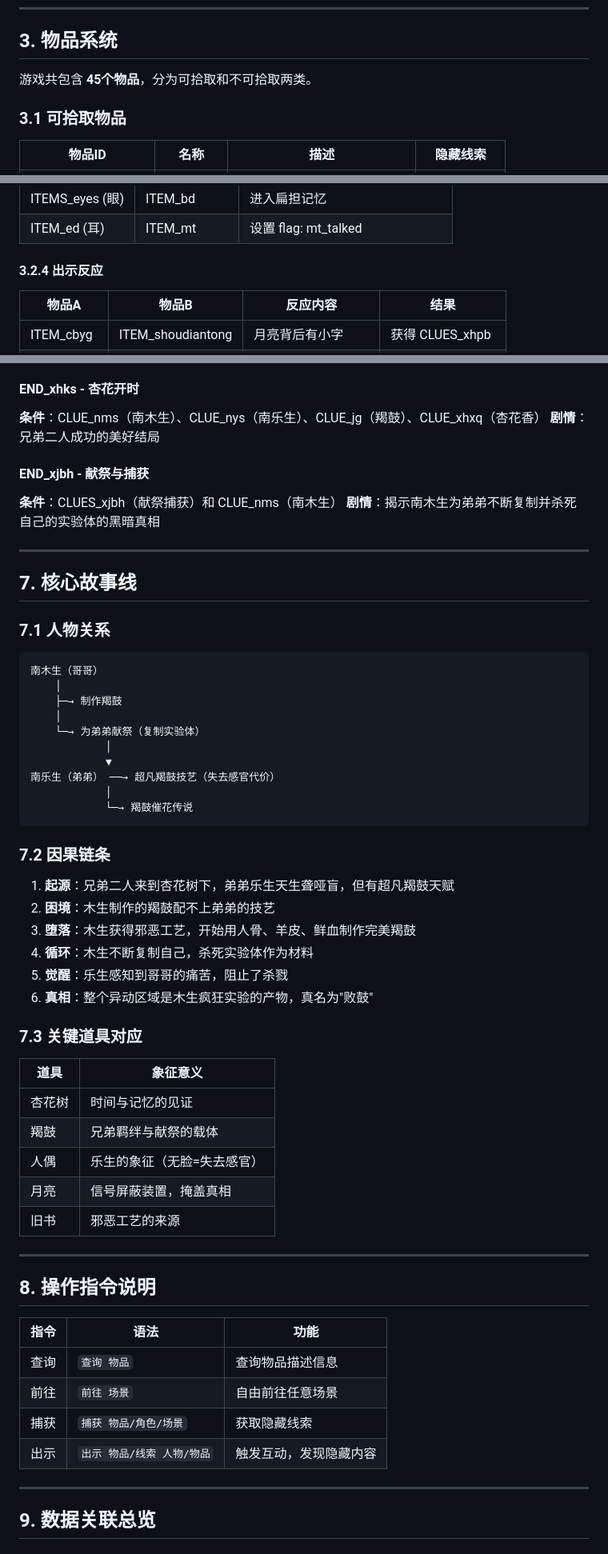
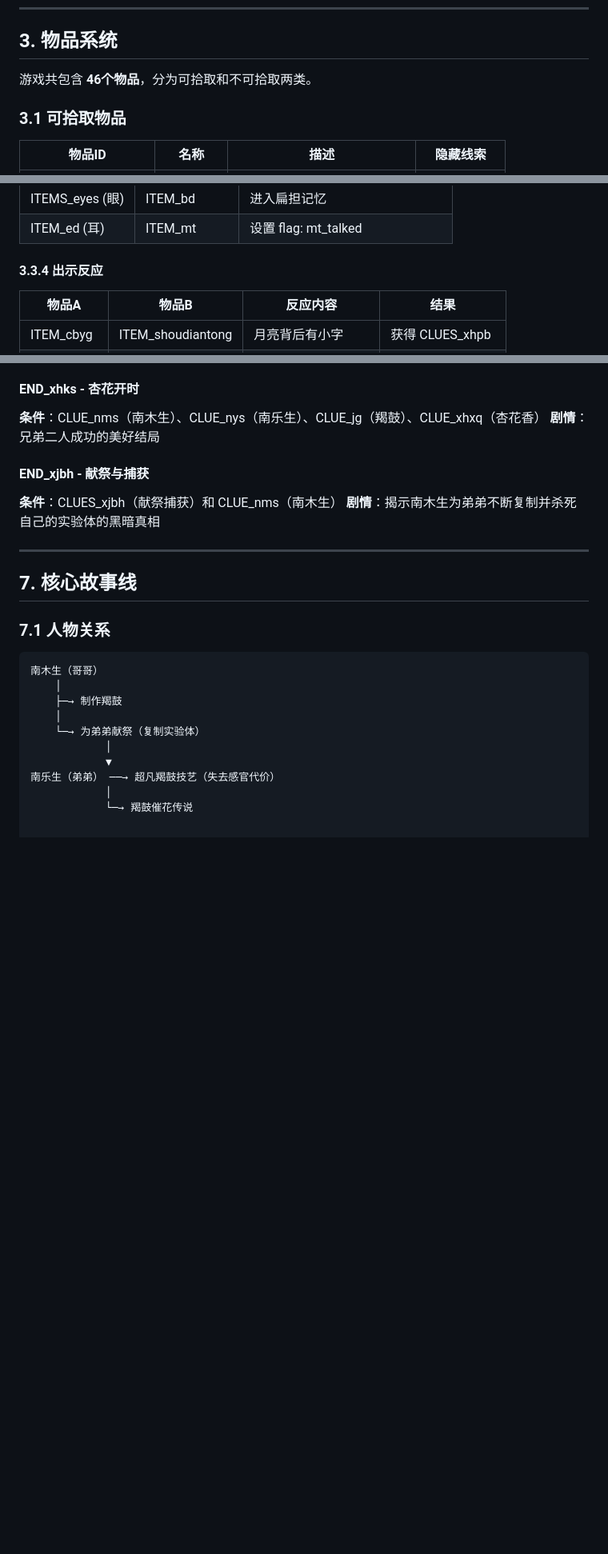
Before and after one commit to ChrisUtada/chrisutada.github.io, a Markdown page: 杏花树下数据文档.md, 3 parts joined by grey strips. Shown at 80% size. Rendered like a GitHub page; blank space fills up the shorter version.

````diff
--- a/杏花树下数据文档.md
+++ b/杏花树下数据文档.md
@@ -81,7 +81,7 @@ SCENES_hzyl ──→ SCENES_xhsx (杏花树下人影)
 
 ## 3. 物品系统
 
-游戏共包含 **45个物品**，分为可拾取和不可拾取两类。
+游戏共包含 **46个物品**，分为可拾取和不可拾取两类。
 
 ### 3.1 可拾取物品
 
@@ -147,7 +153,7 @@ ITEM_dby ──→ ITEM_xc (小锤，整形120次) ──→ ITEM_yxtq (圆形
 | ITEMS_eyes (眼) | ITEM_bd | 进入扁担记忆 |
 | ITEM_ed (耳) | ITEM_mt | 设置 flag: mt_talked |
 
-#### 3.2.4 出示反应
+#### 3.3.4 出示反应
 
 | 物品A | 物品B | 反应内容 | 结果 |
 |-------|-------|----------|------|
@@ -303,39 +309,3 @@ ITEM_dby ──→ ITEM_xc (小锤，整形120次) ──→ ITEM_yxtq (圆形
 南乐生（弟弟） ──→ 超凡羯鼓技艺（失去感官代价）
             │
             └─→ 羯鼓催花传说
-```
-
-### 7.2 因果链条
-
-1. **起源**：兄弟二人来到杏花树下，弟弟乐生天生聋哑盲，但有超凡羯鼓天赋
-2. **困境**：木生制作的羯鼓配不上弟弟的技艺
-3. **堕落**：木生获得邪恶工艺，开始用人骨、羊皮、鲜血制作完美羯鼓
-4. **循环**：木生不断复制自己，杀死实验体作为材料
-5. **觉醒**：乐生感知到哥哥的痛苦，阻止了杀戮
-6. **真相**：整个异动区域是木生疯狂实验的产物，真名为"败鼓"
-
-### 7.3 关键道具对应
-
-| 道具 | 象征意义 |
-|------|----------|
-| 杏花树 | 时间与记忆的见证 |
-| 羯鼓 | 兄弟羁绊与献祭的载体 |
-| 人偶 | 乐生的象征（无脸=失去感官） |
-| 月亮 | 信号屏蔽装置，掩盖真相 |
-| 旧书 | 邪恶工艺的来源 |
-
----
-
-## 8. 操作指令说明
-
-| 指令 | 语法 | 功能 |
-|------|------|------|
-| 查询 | `查询 物品` | 查询物品描述信息 |
-| 前往 | `前往 场景` | 自由前往任意场景 |
-| 捕获 | `捕获 物品/角色/场景` | 获取隐藏线索 |
-| 出示 | `出示 物品/线索 人物/物品` | 触发互动，发现隐藏内容 |
-
----
-
-## 9. 数据关联总览
-
````
Also changed, not shown: other parts of 杏花树下数据文档.md (+11 -88 lines).
